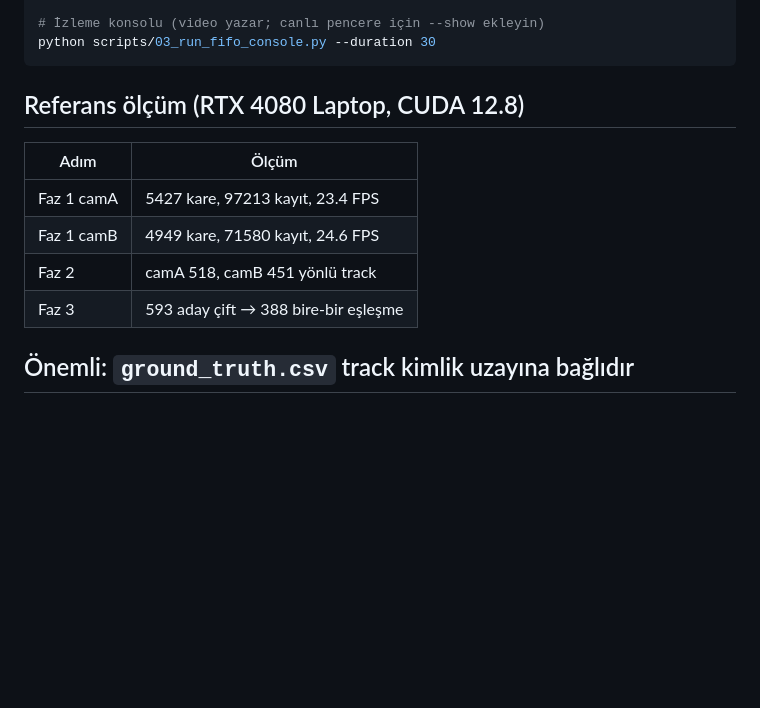
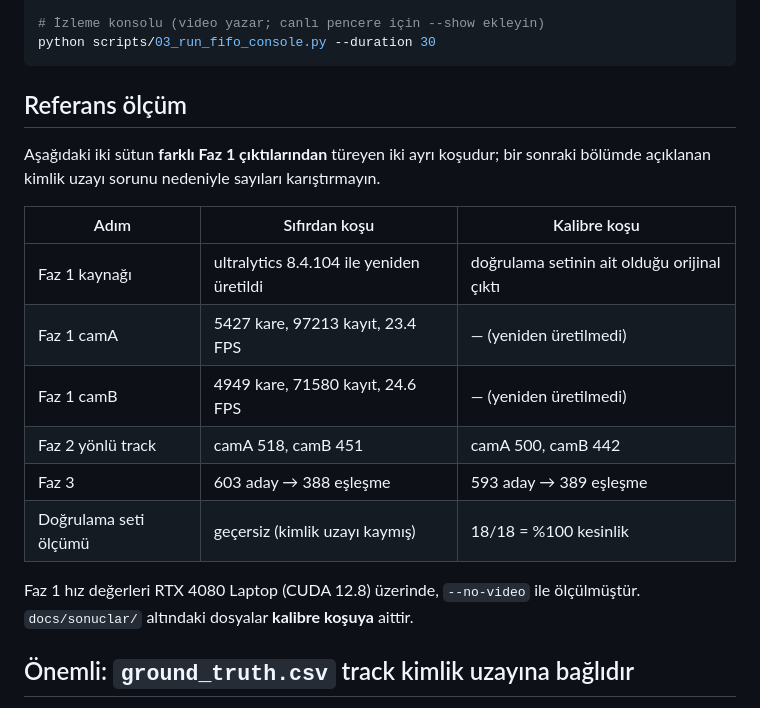
Before and after one commit to atlykara/MCMOT_Pro, a Markdown page: docs/calistirma-rehberi.md, the part around the change. Rendered like a GitHub page; blank space fills up the shorter version.

Commit message:
docs: referans olcum tablosunda iki kosuyu ayir
Calistirma rehberindeki referans tablosu iki farkli Faz 1 ciktisindan tureyen
sayilari tek sutunda birlestiriyordu (Faz 3 satiri 593 aday gosteriyordu, oysa
o kosunun kendi sonucu 603). Iki kosu ayri sutunlara alindi ve hangi ciktinin
docs/sonuclar/ altina girdigi belirtildi.

README'deki model kiyas tablosuna olcum kosulu notu eklendi: kiyas CPU uzerinde
600 kare ile yapilmistir ve etiketli veri kullanilmadigi icin hiz disindaki
sayilar gercek mAP degildir.

````diff
--- a/docs/calistirma-rehberi.md
+++ b/docs/calistirma-rehberi.md
@@ -62,14 +62,22 @@ python scripts/03_eval_matches.py
 python scripts/03_run_fifo_console.py --duration 30
 ```
 
-## Referans ölçüm (RTX 4080 Laptop, CUDA 12.8)
+## Referans ölçüm
 
-| Adım | Ölçüm |
-|---|---|
-| Faz 1 camA | 5427 kare, 97213 kayıt, 23.4 FPS |
-| Faz 1 camB | 4949 kare, 71580 kayıt, 24.6 FPS |
-| Faz 2 | camA 518, camB 451 yönlü track |
-| Faz 3 | 593 aday çift → 388 bire-bir eşleşme |
+Aşağıdaki iki sütun **farklı Faz 1 çıktılarından** türeyen iki ayrı koşudur; bir sonraki
+bölümde açıklanan kimlik uzayı sorunu nedeniyle sayıları karıştırmayın.
+
+| Adım | Sıfırdan koşu | Kalibre koşu |
+|---|---|---|
+| Faz 1 kaynağı | ultralytics 8.4.104 ile yeniden üretildi | doğrulama setinin ait olduğu orijinal çıktı |
+| Faz 1 camA | 5427 kare, 97213 kayıt, 23.4 FPS | — (yeniden üretilmedi) |
+| Faz 1 camB | 4949 kare, 71580 kayıt, 24.6 FPS | — (yeniden üretilmedi) |
+| Faz 2 yönlü track | camA 518, camB 451 | camA 500, camB 442 |
+| Faz 3 | 603 aday → 388 eşleşme | 593 aday → 389 eşleşme |
+| Doğrulama seti ölçümü | geçersiz (kimlik uzayı kaymış) | 18/18 = %100 kesinlik |
+
+Faz 1 hız değerleri RTX 4080 Laptop (CUDA 12.8) üzerinde, `--no-video` ile ölçülmüştür.
+`docs/sonuclar/` altındaki dosyalar **kalibre koşuya** aittir.
 
 ## Önemli: `ground_truth.csv` track kimlik uzayına bağlıdır
 
````
Also changed, not shown: README.md (+6 -2 lines).
